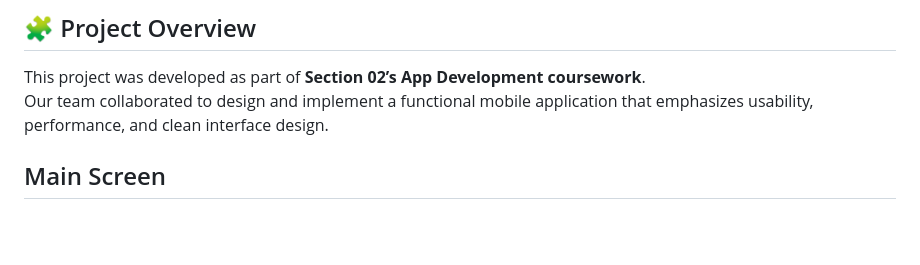
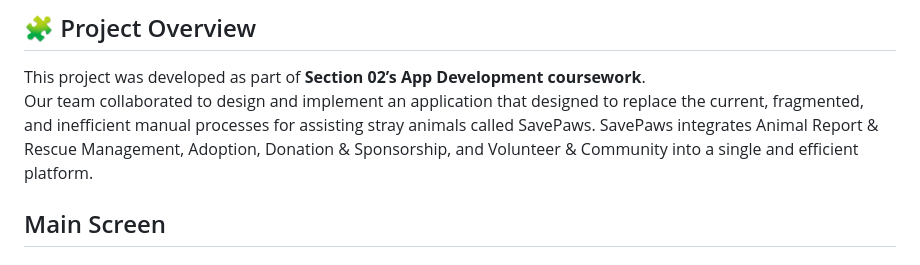
Before and after one commit to Jiaxin061/Blacksheep, a Markdown page: README.md, the part around one of its changes. GitHub-like rendering; blank space fills up the shorter version.

```diff
--- a/README.md
+++ b/README.md
@@ -10,7 +10,7 @@
 
 ## 🧩 Project Overview
 This project was developed as part of **Section 02’s App Development coursework**.
-Our team collaborated to design and implement a functional mobile application that emphasizes usability, performance, and clean interface design.
+Our team collaborated to design and implement an application that designed to replace the current, fragmented, and inefficient manual processes for assisting stray animals called SavePaws. SavePaws integrates Animal Report & Rescue Management, Adoption, Donation & Sponsorship, and Volunteer & Community into a single and efficient platform.
 
 ## Main Screen
 
```
Also changed, not shown: other parts of README.md (+1 -1 lines).
